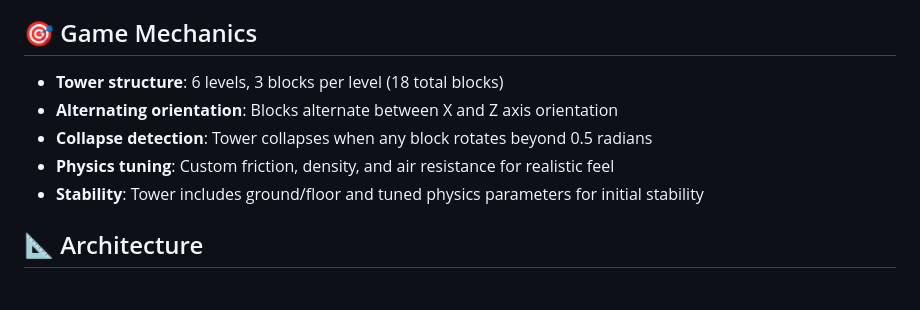
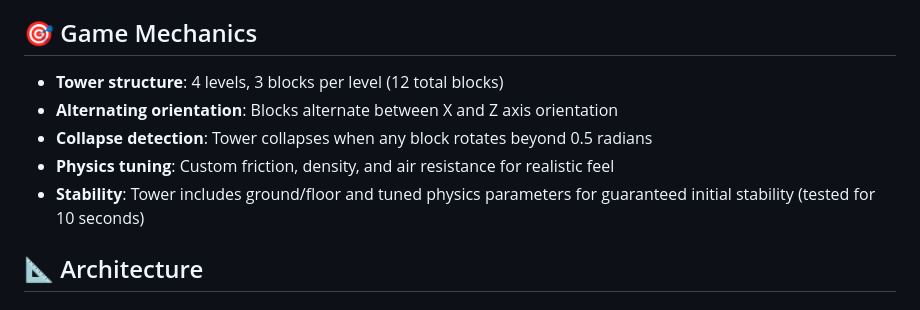
Before and after one commit to FranekJemiolo/jenga-game, a Markdown page: README.md, the part around the change. Drawn GitHub-style.

Commit message:
Update README to reflect new stable tower configuration

```diff
--- a/README.md
+++ b/README.md
@@ -28,11 +28,11 @@ A physics-based Jenga game built with Phaser 3 and Matter.js, featuring pseudo-3
 
 ## 🎯 Game Mechanics
 
-- **Tower structure**: 6 levels, 3 blocks per level (18 total blocks)
+- **Tower structure**: 4 levels, 3 blocks per level (12 total blocks)
 - **Alternating orientation**: Blocks alternate between X and Z axis orientation
 - **Collapse detection**: Tower collapses when any block rotates beyond 0.5 radians
 - **Physics tuning**: Custom friction, density, and air resistance for realistic feel
-- **Stability**: Tower includes ground/floor and tuned physics parameters for initial stability
+- **Stability**: Tower includes ground/floor and tuned physics parameters for guaranteed initial stability (tested for 10 seconds)
 
 ## 📐 Architecture
 
```
